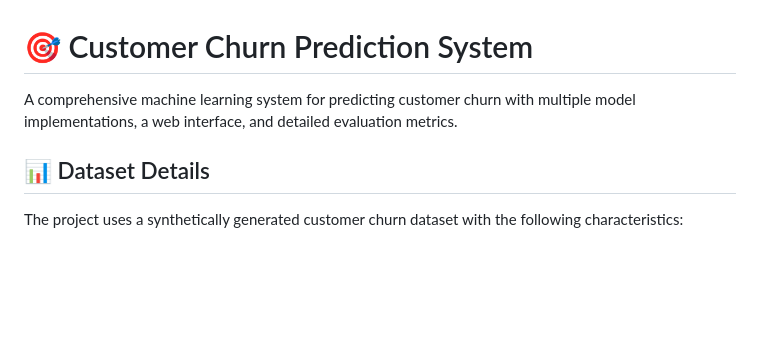
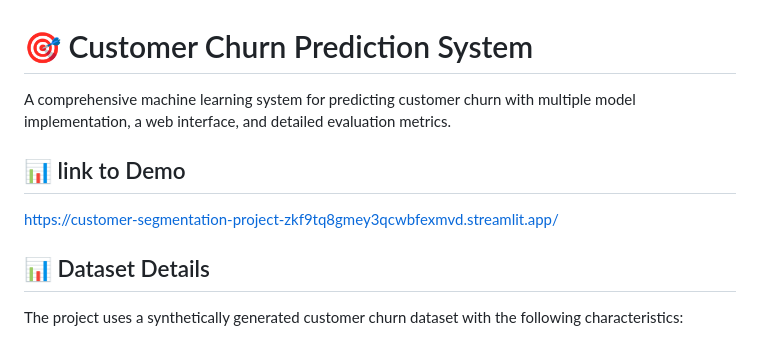
Before and after one commit to talk2kanwal-cmd/customer-segmentation-project, a Markdown page: README.md, the part around the change. Drawn GitHub-style; blank space fills up the shorter version.

Commit message:
link to demo added
link to demo added

```diff
--- a/README.md
+++ b/README.md
@@ -1,6 +1,9 @@
 # 🎯 Customer Churn Prediction System
 
-A comprehensive machine learning system for predicting customer churn with multiple model implementations, a web interface, and detailed evaluation metrics.
+A comprehensive machine learning system for predicting customer churn with multiple model implementation, a web interface, and detailed evaluation metrics.
+## 📊 link to Demo
+https://customer-segmentation-project-zkf9tq8gmey3qcwbfexmvd.streamlit.app/
+
 
 ## 📊 Dataset Details
 
```
